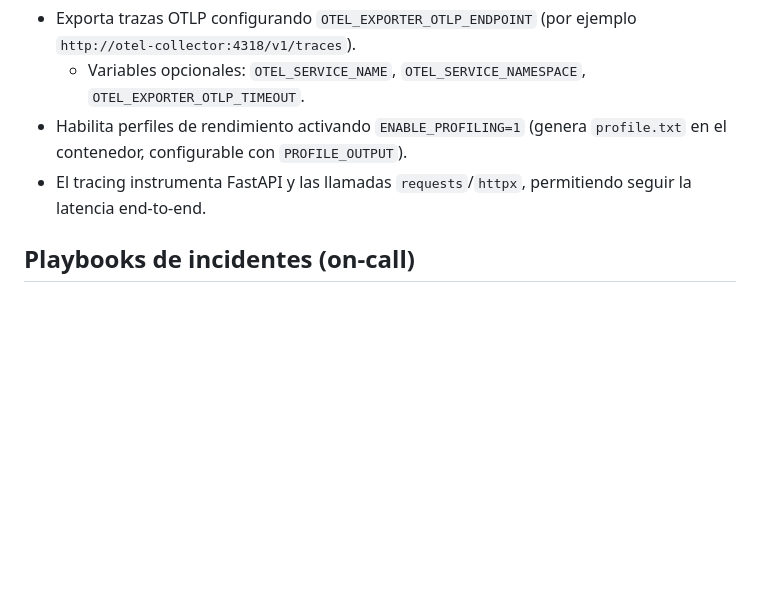
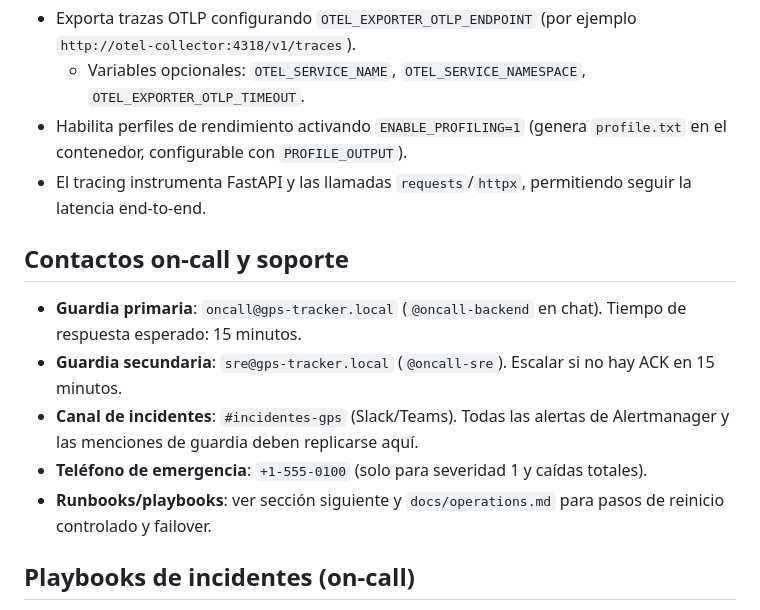
Before and after one commit to bacdif-lab/gps-tracker, a Markdown page: docs/observability.md, the part around the change. GitHub-like rendering; blank space fills up the shorter version.

```diff
--- a/docs/observability.md
+++ b/docs/observability.md
@@ -28,6 +28,14 @@
 - Habilita perfiles de rendimiento activando `ENABLE_PROFILING=1` (genera `profile.txt` en el contenedor, configurable con `PROFILE_OUTPUT`).
 - El tracing instrumenta FastAPI y las llamadas `requests`/`httpx`, permitiendo seguir la latencia end-to-end.
 
+## Contactos on-call y soporte
+
+- **Guardia primaria**: `oncall@gps-tracker.local` (`@oncall-backend` en chat). Tiempo de respuesta esperado: 15 minutos.
+- **Guardia secundaria**: `sre@gps-tracker.local` (`@oncall-sre`). Escalar si no hay ACK en 15 minutos.
+- **Canal de incidentes**: `#incidentes-gps` (Slack/Teams). Todas las alertas de Alertmanager y las menciones de guardia deben replicarse aquí.
+- **Teléfono de emergencia**: `+1-555-0100` (solo para severidad 1 y caídas totales).
+- **Runbooks/playbooks**: ver sección siguiente y `docs/operations.md` para pasos de reinicio controlado y failover.
+
 ## Playbooks de incidentes (on-call)
 
 1. **Alerta de latencia p95 alta**
```
Also changed, not shown: docs/operations.md (+25 -0 lines).
